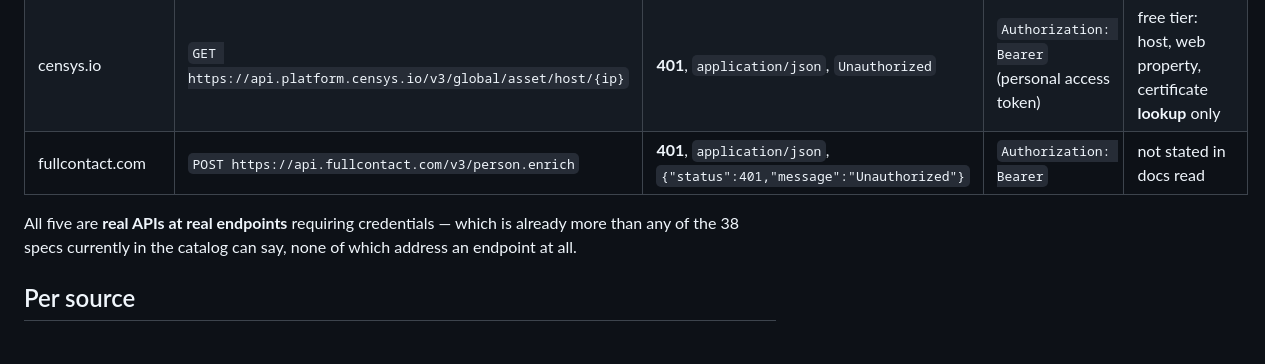
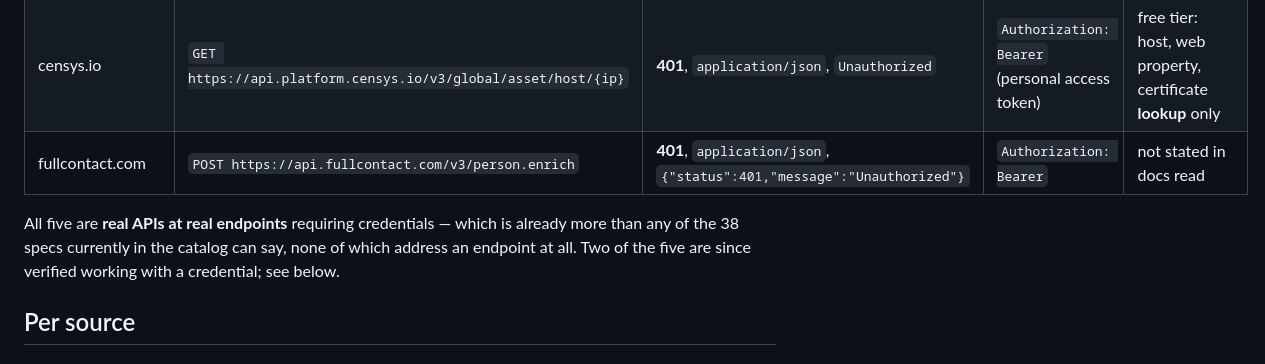
Before and after one commit to eknowles/viokit, a Markdown page: openspec/exploration/05-source-access.md, the part around one of its changes. GitHub-like rendering.

```diff
--- a/openspec/exploration/05-source-access.md
+++ b/openspec/exploration/05-source-access.md
@@ -24,7 +24,8 @@ you whether it is an API at all, and how it signals that a credential is missing
 | fullcontact.com | `POST https://api.fullcontact.com/v3/person.enrich` | **401**, `application/json`, `{"status":401,"message":"Unauthorized"}` | `Authorization: Bearer` | not stated in docs read |
 
 All five are **real APIs at real endpoints** requiring credentials — which is already more than any of
-the 38 specs currently in the catalog can say, none of which address an endpoint at all.
+the 38 specs currently in the catalog can say, none of which address an endpoint at all. Two of the
+five are since verified working with a credential; see below.
 
 ## Per source
 
```
Also changed, not shown: other parts of openspec/exploration/05-source-access.md (+21 -0 lines).
